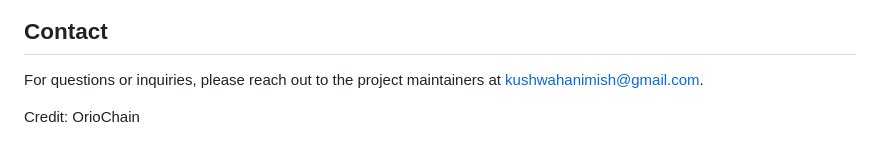
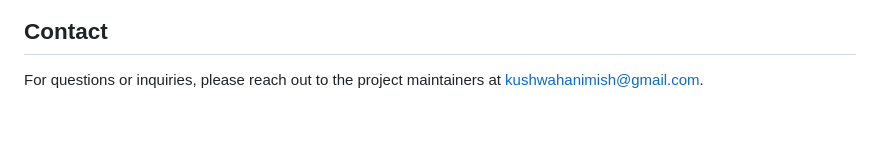
Before and after one commit to NimishKushwaha/BlockVerify---An-IPFS-Based-Document-Verification-using-Blockchain, a Markdown page: README.md, the part around the change. Rendered like a GitHub page; blank space fills up the shorter version.

```diff
--- a/README.md
+++ b/README.md
@@ -87,5 +87,3 @@ This project is licensed under the MIT License - see the LICENSE.md file for det
 ## Contact
 
 For questions or inquiries, please reach out to the project maintainers at [kushwahanimish@gmail.com](mailto:kushwahanimish@gmail.com).
-
-Credit: OrioChain
```
